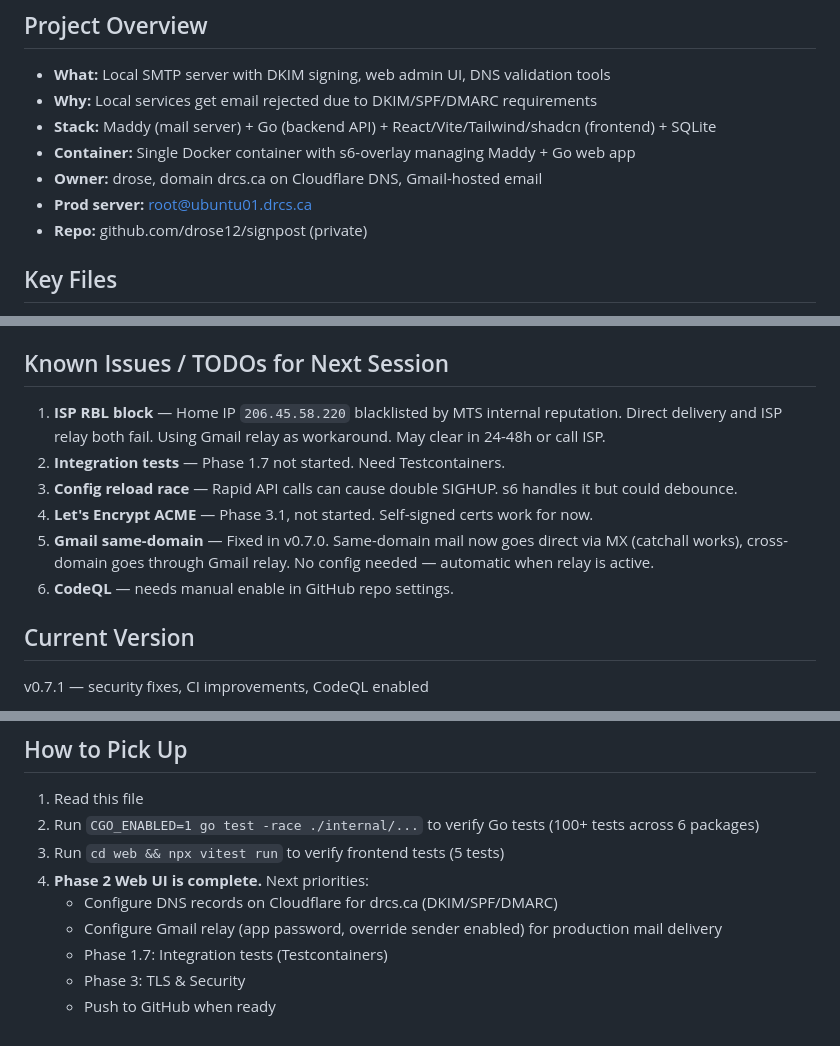
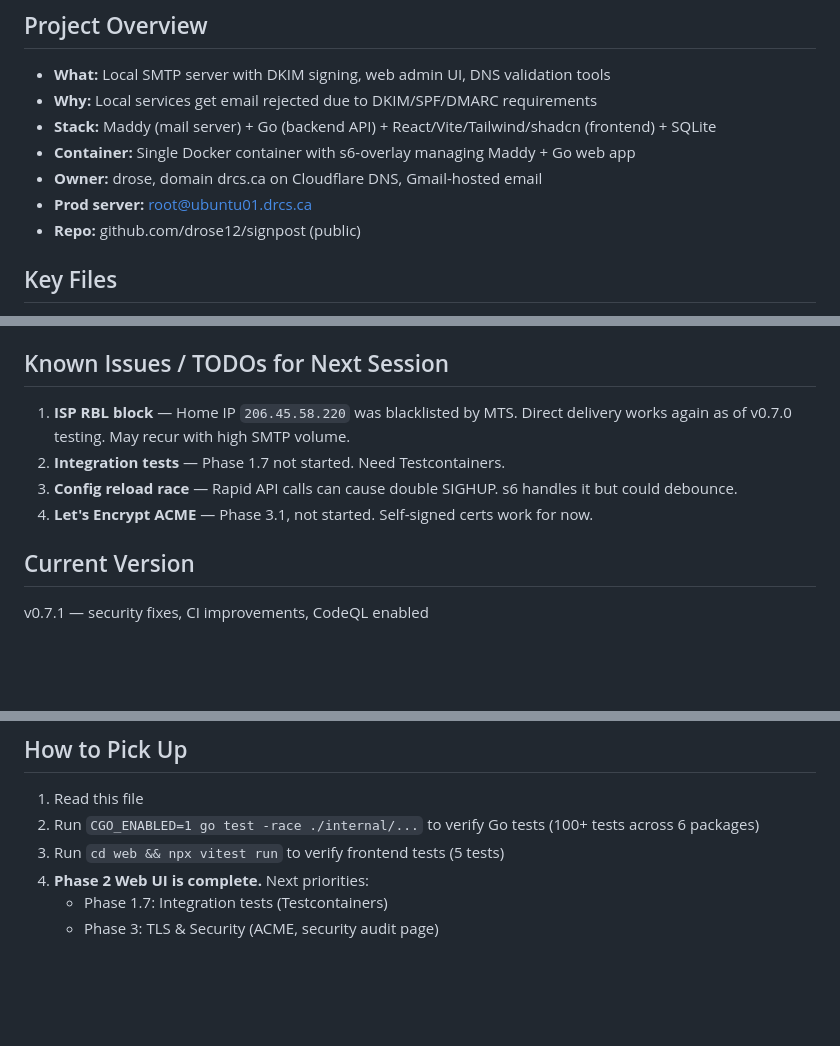
Before and after one commit to drose12/signpost, a Markdown page: CLAUDE.md, 3 parts joined by grey strips. Rendered like a GitHub page; blank space fills up the shorter version.

Commit message:
docs: update CLAUDE.md — v0.7.1, resolved issues, current state
Co-Authored-By: Claude Opus 4.6 (1M context) <noreply@anthropic.com>

```diff
--- a/CLAUDE.md
+++ b/CLAUDE.md
@@ -10,7 +10,7 @@ A Docker-based local SMTP relay that DKIM-signs outgoing mail and relays through
 - **Container:** Single Docker container with s6-overlay managing Maddy + Go web app
 - **Owner:** drose, domain drcs.ca on Cloudflare DNS, Gmail-hosted email
 - **Prod server:** root@ubuntu01.drcs.ca
-- **Repo:** github.com/drose12/signpost (private)
+- **Repo:** github.com/drose12/signpost (public)
 
 ## Key Files
 
@@ -116,12 +116,10 @@ curl -u admin:yourpass http://localhost:8080/api/v1/domains
 
 ## Known Issues / TODOs for Next Session
 
-1. **ISP RBL block** — Home IP `206.45.58.220` blacklisted by MTS internal reputation. Direct delivery and ISP relay both fail. Using Gmail relay as workaround. May clear in 24-48h or call ISP.
+1. **ISP RBL block** — Home IP `206.45.58.220` was blacklisted by MTS. Direct delivery works again as of v0.7.0 testing. May recur with high SMTP volume.
 2. **Integration tests** — Phase 1.7 not started. Need Testcontainers.
 3. **Config reload race** — Rapid API calls can cause double SIGHUP. s6 handles it but could debounce.
 4. **Let's Encrypt ACME** — Phase 3.1, not started. Self-signed certs work for now.
-5. **Gmail same-domain** — Fixed in v0.7.0. Same-domain mail now goes direct via MX (catchall works), cross-domain goes through Gmail relay. No config needed — automatic when relay is active.
-6. **CodeQL** — needs manual enable in GitHub repo settings.
 
 ## Current Version
 
@@ -146,8 +144,5 @@ Only commit code when changes are ready. Do not rebuild the container on every f
 2. Run `CGO_ENABLED=1 go test -race ./internal/...` to verify Go tests (100+ tests across 6 packages)
 3. Run `cd web && npx vitest run` to verify frontend tests (5 tests)
 6. **Phase 2 Web UI is complete.** Next priorities:
-   - Configure DNS records on Cloudflare for drcs.ca (DKIM/SPF/DMARC)
-   - Configure Gmail relay (app password, override sender enabled) for production mail delivery
    - Phase 1.7: Integration tests (Testcontainers)
-   - Phase 3: TLS & Security
-   - Push to GitHub when ready
+   - Phase 3: TLS & Security (ACME, security audit page)
```
